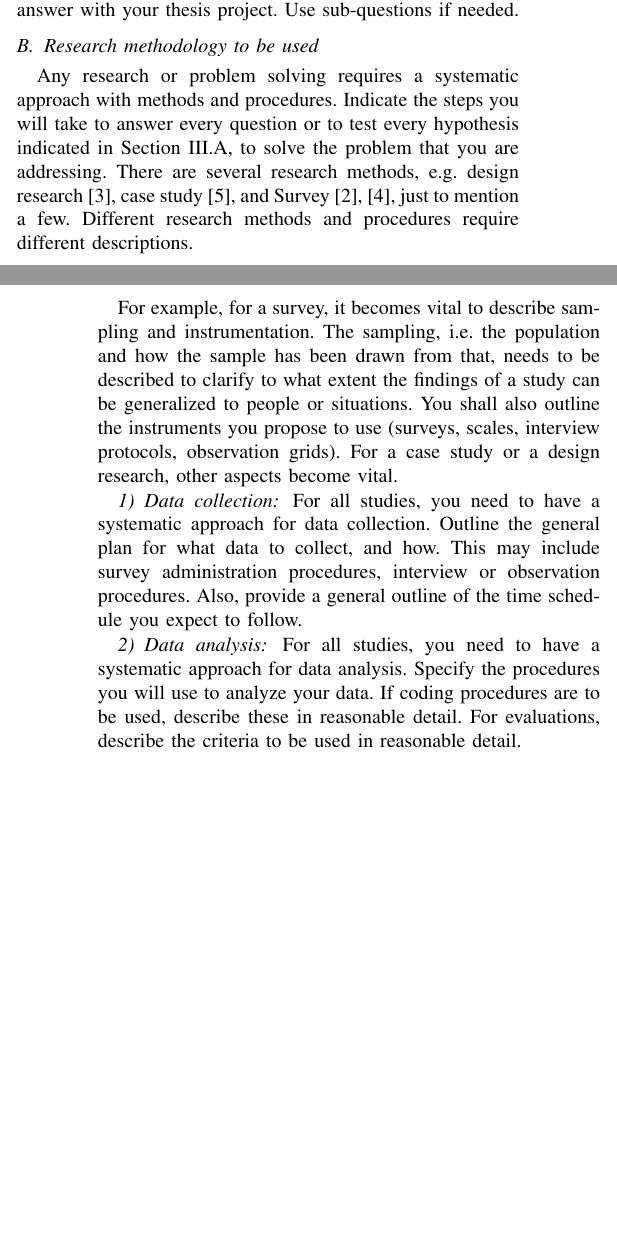
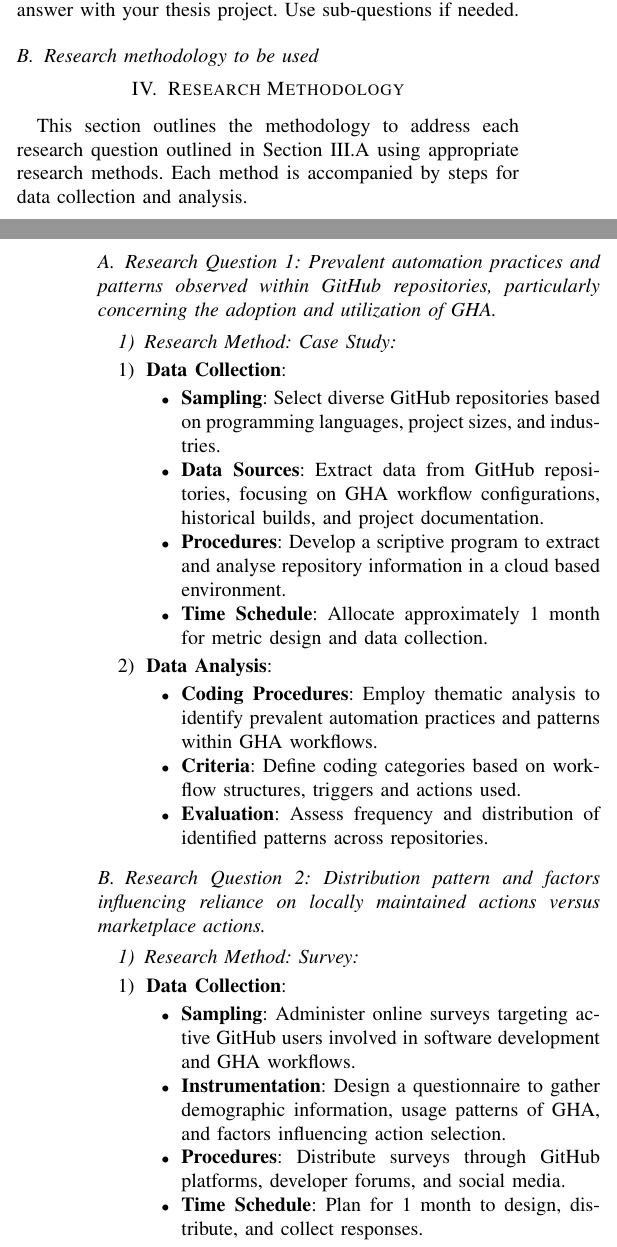
Before and after one commit to WalrusArtist/SEM-Thesis, a LaTeX thesis (thesis/DIT837_BachelorThesis_Proposal_Template/conference_041818.tex): two parts of the columns of pages 2 and 3 of 3 before the commit and two parts of the columns of pages 2 and 3 of 4 after it, joined at a grey line, cut so that both start at the same text, the shorter picture padded with empty space. Compiled offline with pdfLaTeX; a missing font is replaced by an installed copy or a similar font; a LaTeX package or settings file that is missing is left out.

Commit message:
Methodology 1st draft

```diff
--- a/thesis/DIT837_BachelorThesis_Proposal_Template/conference_041818.tex
+++ b/thesis/DIT837_BachelorThesis_Proposal_Template/conference_041818.tex
@@ -68,12 +68,40 @@ In general, you should be prepared to interpret any possible outcome with respec
 Describe the main research question(s) that you intend to answer with your thesis project. Use sub-questions if needed.
 
 \subsection{Research methodology to be used}
-Any research or problem solving requires a systematic approach with methods and procedures. Indicate the steps you will take to answer every question or to test every hypothesis indicated in Section III.A, to solve the problem that you are addressing. There are several research methods, e.g. design research \cite{b3}, case study \cite{b5}, and Survey \cite{b2, b4}, just to mention a few. Different research methods and procedures require different descriptions.
+\section{Research Methodology}
 
-For example, for a survey, it becomes vital to describe sampling and instrumentation. The sampling, i.e. the population and how the sample has been drawn from that, needs to be described to clarify to what extent the findings of a study can be generalized to people or situations. You shall also outline the instruments you propose to use (surveys, scales, interview protocols, observation grids). For a case study or a design research, other aspects become vital.
+This section outlines the methodology to address each research question outlined in Section III.A using appropriate research methods. Each method is accompanied by steps for data collection and analysis.
 
-\subsubsection{Data collection}
-For all studies, you need to have a systematic approach for data collection. Outline the general plan for what data to collect, and how. This may include survey administration procedures, interview or observation procedures. Also, provide a general outline of the time schedule you expect to follow.
+\subsection{Research Question 1: Prevalent automation practices and patterns observed within GitHub repositories, particularly concerning the adoption and utilization of GHA.}
 
-\subsubsection{Data analysis}
-For all studies, you need to have a systematic approach for data analysis. Specify the procedures you will use to analyze your data. If coding procedures are to be used, describe these in reasonable detail. For evaluations, describe the criteria to be used in reasonable detail.
+\subsubsection{Research Method: Case Study}
+
+\begin{enumerate}
+    \item \textbf{Data Collection}:
+    \begin{itemize}
+        \item \textbf{Sampling}: Select diverse GitHub repositories based on programming languages, project sizes, and industries.
+        \item \textbf{Data Sources}: Extract data from GitHub repositories, focusing on GHA workflow configurations, historical builds, and project documentation.
+        \item \textbf{Procedures}: Develop a scriptive program to extract and analyse repository information in a cloud based environment.
+        \item \textbf{Time Schedule}: Allocate approximately 1 month for metric design and data collection.
+    \end{itemize}
+
+    \item \textbf{Data Analysis}:
+    \begin{itemize}
+        \item \textbf{Coding Procedures}: Employ thematic analysis to identify prevalent automation practices and patterns within GHA workflows.
+        \item \textbf{Criteria}: Define coding categories based on workflow structures, triggers and actions used.
+        \item \textbf{Evaluation}: Assess frequency and distribution of identified patterns across repositories.
+    \end{itemize}
+\end{enumerate}
+
+\subsection{Research Question 2: Distribution pattern and factors influencing reliance on locally maintained actions versus marketplace actions.}
+
+\subsubsection{Research Method: Survey}
+
+\begin{enumerate}
+    \item \textbf{Data Collection}:
+    \begin{itemize}
+        \item \textbf{Sampling}: Administer online surveys targeting active GitHub users involved in software development and GHA workflows.
+        \item \textbf{Instrumentation}: Design a questionnaire to gather demographic information, usage patterns of GHA, and factors influencing action selection.
+        \item \textbf{Procedures}: Distribute surveys through GitHub platforms, developer forums, and social media.
+        \item \textbf{Time Schedule}: Plan for 1 month to design, distribute, and collect responses.
+    \end{itemize}
@@ -80,3 +136,6 @@ For all studies, you need to have a systematic approach for data analysis. Speci
+\end{enumerate}
+
+These methods ensure a systematic approach to address each research question effectively.
 
 \subsection{Threats to Validity}
 A limitation identifies potential weaknesses of the study. Think about your analysis, the nature of self-report, your instruments, and the sample. Think about threats to external or internal validity that may have been impossible to avoid or minimize and explain these.
```
Also changed, not shown: thesis/DIT837_BachelorThesis_Proposal_Template/conference_041818.pdf, thesis/DIT837_BachelorThesis_Proposal_Template/conference_041818.tex (28 more changed lines), 1 other file.
